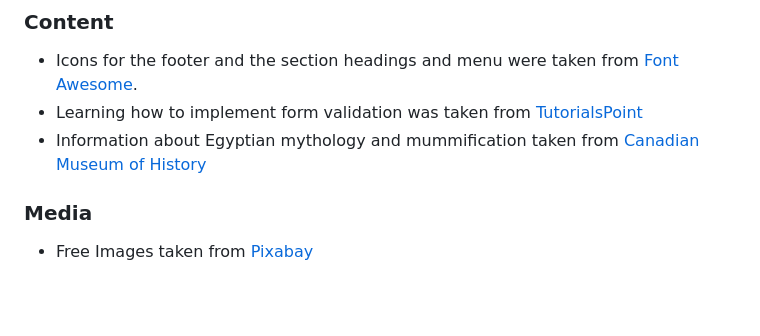
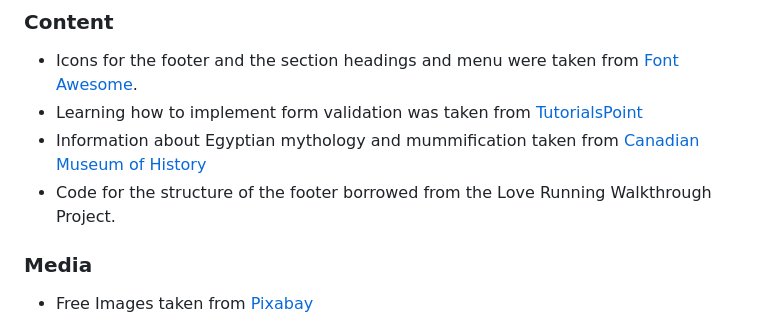
Before and after one commit to GreyWhite994/Egyptology, a Markdown page: README.md, the part around the change. Drawn GitHub-style; blank space fills up the shorter version.

```diff
--- a/README.md
+++ b/README.md
@@ -77,6 +77,7 @@ However, the smallest screen size I tested, Galaxy Fold, using Chrome Developed
  - Icons for the footer and the section headings and menu were taken from [Font Awesome](https://fontawesome.com/).
  - Learning how to implement form validation was taken from [TutorialsPoint](https://www.tutorialspoint.com/javascript/javascript_form_validations.htm#)
  - Information about Egyptian mythology and mummification taken from [Canadian Museum of History](https://www.historymuseum.ca/cmc/exhibitions/civil/egypt/egcr06e.html)
+ - Code for the structure of the footer borrowed from the Love Running Walkthrough Project.
 
 ### Media
 - Free Images taken from [Pixabay](https://pixabay.com/images/search/egypt/)
```
